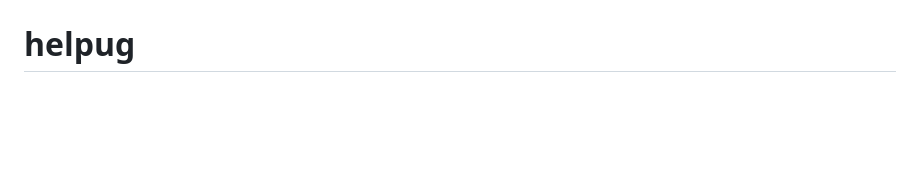
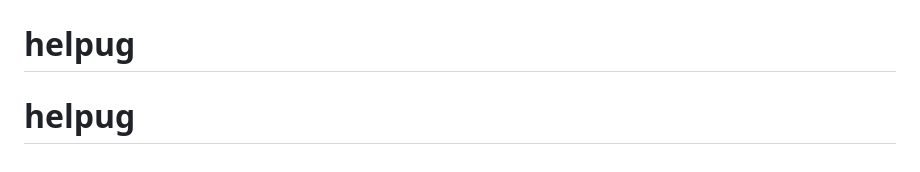
Before and after one commit to projectX640/helpug, a Markdown page: README.md, the part around the change. Rendered like a GitHub page; blank space fills up the shorter version.

```diff
--- a/README.md
+++ b/README.md
@@ -69,3 +69,4 @@ The dashboard's main view contains only new incidents that need attention. Once
 # helpug
 # helpug
 # helpug
+# helpug
```
